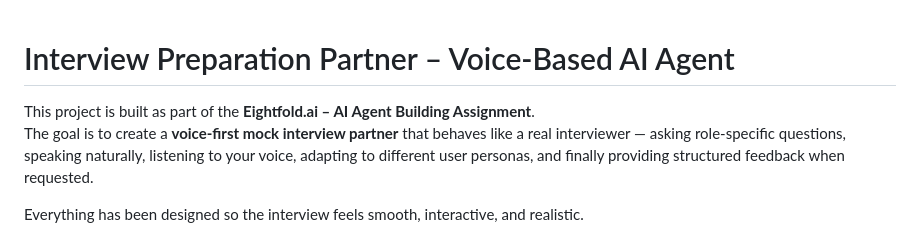
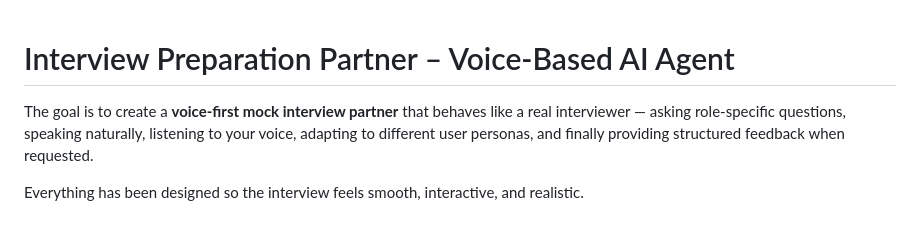
Before and after one commit to HarshitSuru/InterviewPracticePartner, a Markdown page: Readme.md, the part around the change. GitHub-like rendering.

```diff
--- a/Readme.md
+++ b/Readme.md
@@ -1,7 +1,7 @@
 
 #  Interview Preparation Partner – Voice-Based AI Agent
 
-This project is built as part of the **Eightfold.ai – AI Agent Building Assignment**.
+
 The goal is to create a **voice-first mock interview partner** that behaves like a real interviewer — asking role-specific questions, speaking naturally, listening to your voice, adapting to different user personas, and finally providing structured feedback when requested.
 
 Everything has been designed so the interview feels smooth, interactive, and realistic.
```
